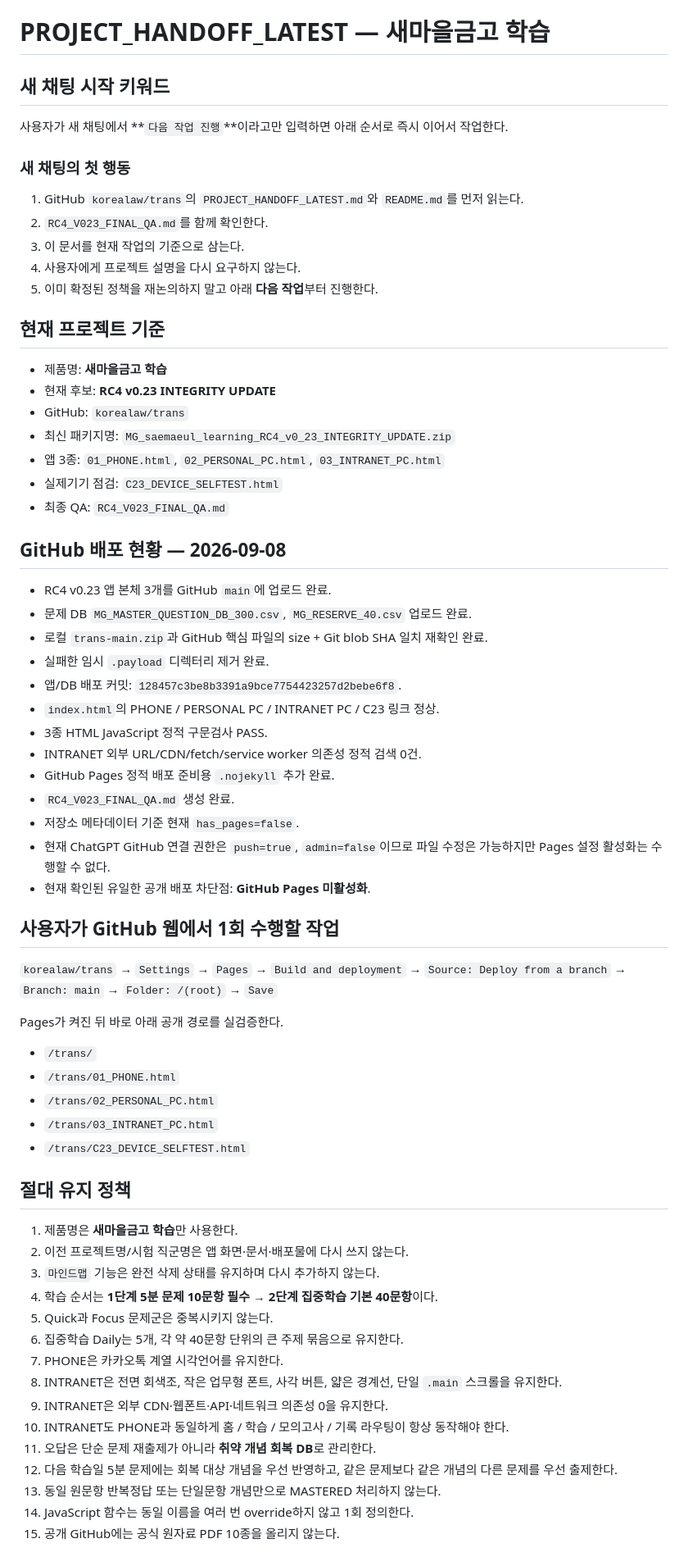
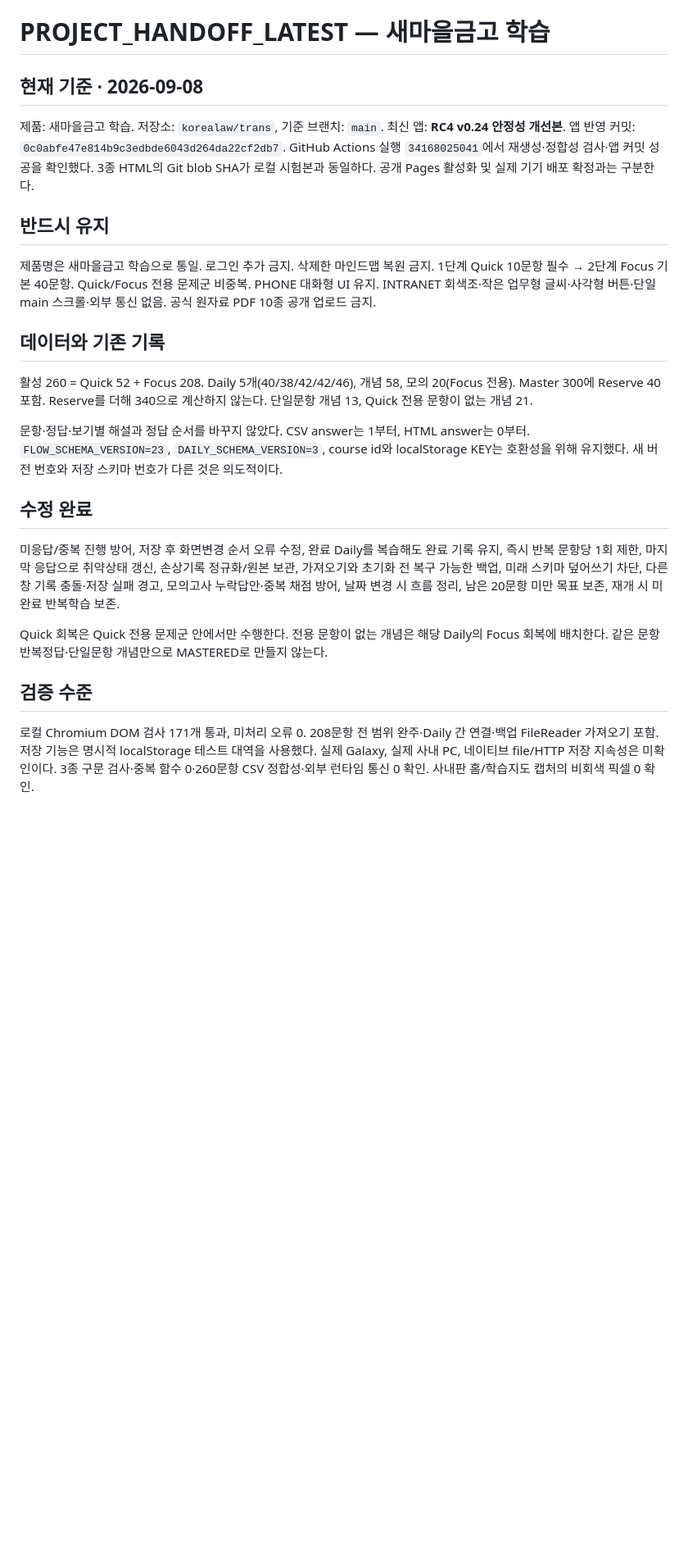
Before and after one commit to korealaw/trans, a Markdown page: PROJECT_HANDOFF_LATEST.md, the part around one of its changes. Shown at 82% size. Drawn GitHub-style; blank space fills up the shorter version.

Commit message:
Replace stale handoff with verified v0.24 status and remaining gates

```diff
--- a/PROJECT_HANDOFF_LATEST.md
+++ b/PROJECT_HANDOFF_LATEST.md
@@ -1,63 +1,21 @@
 # PROJECT_HANDOFF_LATEST — 새마을금고 학습
 
-## 새 채팅 시작 키워드
-사용자가 새 채팅에서 **`다음 작업 진행`**이라고만 입력하면 아래 순서로 즉시 이어서 작업한다.
+## 현재 기준 · 2026-09-08
+제품: 새마을금고 학습. 저장소: `korealaw/trans`, 기준 브랜치: `main`. 최신 앱: **RC4 v0.24 안정성 개선본**. 앱 반영 커밋: `0c0abfe47e814b9c3edbde6043d264da22cf2db7`. GitHub Actions 실행 `34168025041`에서 재생성·정합성 검사·앱 커밋 성공을 확인했다. 3종 HTML의 Git blob SHA가 로컬 시험본과 동일하다. 공개 Pages 활성화 및 실제 기기 배포 확정과는 구분한다.
 
-### 새 채팅의 첫 행동
-1. GitHub `korealaw/trans`의 `PROJECT_HANDOFF_LATEST.md`와 `README.md`를 먼저 읽는다.
-2. `RC4_V023_FINAL_QA.md`를 함께 확인한다.
-3. 이 문서를 현재 작업의 기준으로 삼는다.
-4. 사용자에게 프로젝트 설명을 다시 요구하지 않는다.
-5. 이미 확정된 정책을 재논의하지 말고 아래 **다음 작업**부터 진행한다.
+## 반드시 유지
+제품명은 새마을금고 학습으로 통일. 로그인 추가 금지. 삭제한 마인드맵 복원 금지. 1단계 Quick 10문항 필수 → 2단계 Focus 기본 40문항. Quick/Focus 전용 문제군 비중복. PHONE 대화형 UI 유지. INTRANET 회색조·작은 업무형 글씨·사각형 버튼·단일 main 스크롤·외부 통신 없음. 공식 원자료 PDF 10종 공개 업로드 금지.
 
-## 현재 프로젝트 기준
-- 제품명: **새마을금고 학습**
-- 현재 후보: **RC4 v0.23 INTEGRITY UPDATE**
-- GitHub: `korealaw/trans`
-- 최신 패키지명: `MG_saemaeul_learning_RC4_v0_23_INTEGRITY_UPDATE.zip`
-- 앱 3종: `01_PHONE.html`, `02_PERSONAL_PC.html`, `03_INTRANET_PC.html`
-- 실제기기 점검: `C23_DEVICE_SELFTEST.html`
-- 최종 QA: `RC4_V023_FINAL_QA.md`
+## 데이터와 기존 기록
+활성 260 = Quick 52 + Focus 208. Daily 5개(40/38/42/42/46), 개념 58, 모의 20(Focus 전용). Master 300에 Reserve 40 포함. Reserve를 더해 340으로 계산하지 않는다. 단일문항 개념 13, Quick 전용 문항이 없는 개념 21.
 
-## GitHub 배포 현황 — 2026-09-08
-- RC4 v0.23 앱 본체 3개를 GitHub `main`에 업로드 완료.
-- 문제 DB `MG_MASTER_QUESTION_DB_300.csv`, `MG_RESERVE_40.csv` 업로드 완료.
-- 로컬 `trans-main.zip`과 GitHub 핵심 파일의 size + Git blob SHA 일치 재확인 완료.
-- 실패한 임시 `.payload` 디렉터리 제거 완료.
-- 앱/DB 배포 커밋: `128457c3be8b3391a9bce7754423257d2bebe6f8`.
-- `index.html`의 PHONE / PERSONAL PC / INTRANET PC / C23 링크 정상.
-- 3종 HTML JavaScript 정적 구문검사 PASS.
-- INTRANET 외부 URL/CDN/fetch/service worker 의존성 정적 검색 0건.
-- GitHub Pages 정적 배포 준비용 `.nojekyll` 추가 완료.
-- `RC4_V023_FINAL_QA.md` 생성 완료.
-- 저장소 메타데이터 기준 현재 `has_pages=false`.
-- 현재 ChatGPT GitHub 연결 권한은 `push=true`, `admin=false`이므로 파일 수정은 가능하지만 Pages 설정 활성화는 수행할 수 없다.
-- 현재 확인된 유일한 공개 배포 차단점: **GitHub Pages 미활성화**.
+문항·정답·보기별 해설과 정답 순서를 바꾸지 않았다. CSV answer는 1부터, HTML answer는 0부터. `FLOW_SCHEMA_VERSION=23`, `DAILY_SCHEMA_VERSION=3`, course id와 localStorage KEY는 호환성을 위해 유지했다. 새 버전 번호와 저장 스키마 번호가 다른 것은 의도적이다.
 
-## 사용자가 GitHub 웹에서 1회 수행할 작업
-`korealaw/trans` → `Settings` → `Pages` → `Build and deployment` → `Source: Deploy from a branch` → `Branch: main` → `Folder: /(root)` → `Save`
+## 수정 완료
+미응답/중복 진행 방어, 저장 후 화면변경 순서 오류 수정, 완료 Daily를 복습해도 완료 기록 유지, 즉시 반복 문항당 1회 제한, 마지막 응답으로 취약상태 갱신, 손상기록 정규화/원본 보관, 가져오기와 초기화 전 복구 가능한 백업, 미래 스키마 덮어쓰기 차단, 다른 창 기록 충돌·저장 실패 경고, 모의고사 누락답안·중복 채점 방어, 날짜 변경 시 흐름 정리, 남은 20문항 미만 목표 보존, 재개 시 미완료 반복학습 보존.
 
-Pages가 켜진 뒤 바로 아래 공개 경로를 실검증한다.
-- `/trans/`
-- `/trans/01_PHONE.html`
-- `/trans/02_PERSONAL_PC.html`
-- `/trans/03_INTRANET_PC.html`
-- `/trans/C23_DEVICE_SELFTEST.html`
+Quick 회복은 Quick 전용 문제군 안에서만 수행한다. 전용 문항이 없는 개념은 해당 Daily의 Focus 회복에 배치한다. 같은 문항 반복정답·단일문항 개념만으로 MASTERED로 만들지 않는다.
 
-## 절대 유지 정책
-1. 제품명은 **새마을금고 학습**만 사용한다.
-2. 이전 프로젝트명/시험 직군명은 앱 화면·문서·배포물에 다시 쓰지 않는다.
-3. `마인드맵` 기능은 완전 삭제 상태를 유지하며 다시 추가하지 않는다.
-4. 학습 순서는 **1단계 5분 문제 10문항 필수 → 2단계 집중학습 기본 40문항**이다.
-5. Quick과 Focus 문제군은 중복시키지 않는다.
-6. 집중학습 Daily는 5개, 각 약 40문항 단위의 큰 주제 묶음으로 유지한다.
-7. PHONE은 카카오톡 계열 시각언어를 유지한다.
-8. INTRANET은 전면 회색조, 작은 업무형 폰트, 사각 버튼, 얇은 경계선, 단일 `.main` 스크롤을 유지한다.
-9. INTRANET은 외부 CDN·웹폰트·API·네트워크 의존성 0을 유지한다.
-10. INTRANET도 PHONE과 동일하게 홈 / 학습 / 모의고사 / 기록 라우팅이 항상 동작해야 한다.
-11. 오답은 단순 문제 재출제가 아니라 **취약 개념 회복 DB**로 관리한다.
-12. 다음 학습일 5분 문제에는 회복 대상 개념을 우선 반영하고, 같은 문제보다 같은 개념의 다른 문제를 우선 출제한다.
-13. 동일 원문항 반복정답 또는 단일문항 개념만으로 MASTERED 처리하지 않는다.
-14. JavaScript 함수는 동일 이름을 여러 번 override하지 않고 1회 정의한다.
-15. 공개 GitHub에는 공식 원자료 PDF 10종을 올리지 않는다.
+## 검증 수준
+로컬 Chromium DOM 검사 171개 통과, 미처리 오류 0. 208문항 전 범위 완주·Daily 간 연결·백업 FileReader 가져오기 포함. 저장 기능은 명시적 localStorage 테스트 대역을 사용했다. 실제 Galaxy, 실제 사내 PC, 네이티브 file/HTTP 저장 지속성은 미확인이다. 3종 구문 검사·중복 함수 0·260문항 CSV 정합성·외부 런타임 통신 0 확인. 사내판 홈/학습지도 캡처의 비회색 픽셀 0 확인.
 
```
Also changed, not shown: other parts of PROJECT_HANDOFF_LATEST.md (+7 -70 lines).
